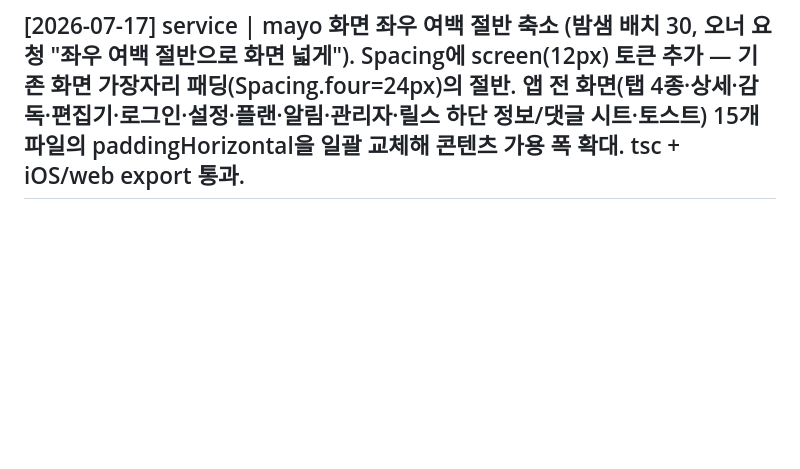
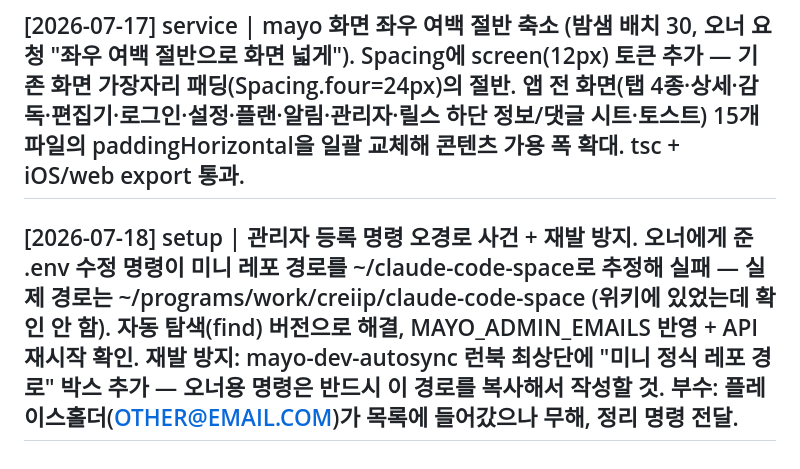
Before and after one commit to efforthye/claude-code-space, a Markdown page: log.md, the part around the change. Drawn GitHub-style; blank space fills up the shorter version.

```diff
--- a/log.md
+++ b/log.md
@@ -133,3 +133,4 @@ Format: `## [YYYY-MM-DD] <op> | <summary>` where `<op>` is one of
 ## [2026-07-17] decision | mayo 관리자 콘솔 (밤샘 배치 28, ADR 0016, 오너 요청 "관리자 페이지 — 통계·유저보드·관리에 필요한 모든 것"). 접근 모델: 별도 관리자 로그인 없이 MAYO_ADMIN_EMAILS(기본: 오너 이메일)에 등재된 계정의 일반 세션이면 통과, 아니면 403 — 앱은 이 403을 프로브로 써서 마이 페이지의 "관리자 콘솔" 진입로 자체를 비관리자에게 숨김. API(/v1/admin/*): 통계(유저·7일 가입·활성 세션·영상·저장소 총량·작업 파이프라인·게시물·참여 합계·유통 크레딧·현재 백엔드), 유저 보드(이메일/연동 SNS/플랜/크레딧/영상 수/BYOK), 크레딧 지급·차감(±10만 상한), 플랜 변경, 유저 삭제(본인 삭제 차단), 게시물 강제 삭제(모더레이션). 앱 /admin 화면: 통계 카드 그리드 + 유저 보드(+100 크레딧·플랜 순환 버튼) + 탐색 게시물 관리 리스트. 부수 수정: 로그인 유저의 저장공간이 "본인 소유 파일만" 계산되도록 조정 — 신규 계정은 0에서 시작(무소유 레거시는 익명/개발 모드에서만 집계), 오너 질문 "유저별 스토리지 초기화 맞아?"에 대한 완결. 테스트 4건(이메일 게이트·통계/보드·크레딧/플랜·모더레이션, pytest 99/99); tsc + iOS/web export 통과.
 ## [2026-07-17] service | mayo 좋아요·저장 분리 + 계정당 좋아요 1회 (밤샘 배치 29, 오너 피드백). 그동안 하트가 "서버 좋아요 카운트 증가"와 "내 기기 저장 목록"을 겸했는데 인스타처럼 분리: (1) 하트 = 순수 좋아요 — 로그인 계정은 서버가 likedBy(아이템별 좋아요한 계정 집합, SQLite kind explore_like로 영속)로 계정당 1회를 강제(중복 누르면 no-op, 취소도 본인 것만), 목록 조회 시 likedByMe로 내 좋아요 상태가 기기 바뀌어도 유지; 비로그인은 기존 카운터+기기 가드 유지. 앱은 옵티미스틱 토글(즉시 하트 색·숫자 반영). (2) 저장 = 새 북마크 버튼(하트 아래) — 서버에 아무 신호도 안 보내는 개인 로컬 컬렉션, 마이 페이지 "저장한 영상"(구 좋아요한 영상, 아이콘도 북마크로)에 모임. 라벨/빈 상태 문구 정리. 테스트 1건 추가(계정당 1회·주석·이중 취소 no-op, pytest 100/100); tsc + iOS/web export 통과.
 ## [2026-07-17] service | mayo 화면 좌우 여백 절반 축소 (밤샘 배치 30, 오너 요청 "좌우 여백 절반으로 화면 넓게"). Spacing에 screen(12px) 토큰 추가 — 기존 화면 가장자리 패딩(Spacing.four=24px)의 절반. 앱 전 화면(탭 4종·상세·감독·편집기·로그인·설정·플랜·알림·관리자·릴스 하단 정보/댓글 시트·토스트) 15개 파일의 paddingHorizontal을 일괄 교체해 콘텐츠 가용 폭 확대. tsc + iOS/web export 통과.
+## [2026-07-18] setup | 관리자 등록 명령 오경로 사건 + 재발 방지. 오너에게 준 .env 수정 명령이 미니 레포 경로를 ~/claude-code-space로 추정해 실패 — 실제 경로는 ~/programs/work/creiip/claude-code-space (위키에 있었는데 확인 안 함). 자동 탐색(find) 버전으로 해결, MAYO_ADMIN_EMAILS 반영 + API 재시작 확인. 재발 방지: mayo-dev-autosync 런북 최상단에 "미니 정식 레포 경로" 박스 추가 — 오너용 명령은 반드시 이 경로를 복사해서 작성할 것. 부수: 플레이스홀더(OTHER@EMAIL.COM)가 목록에 들어갔으나 무해, 정리 명령 전달.
```
Also changed, not shown: wiki/runbooks/mayo-dev-autosync.md (+6 -0 lines).
